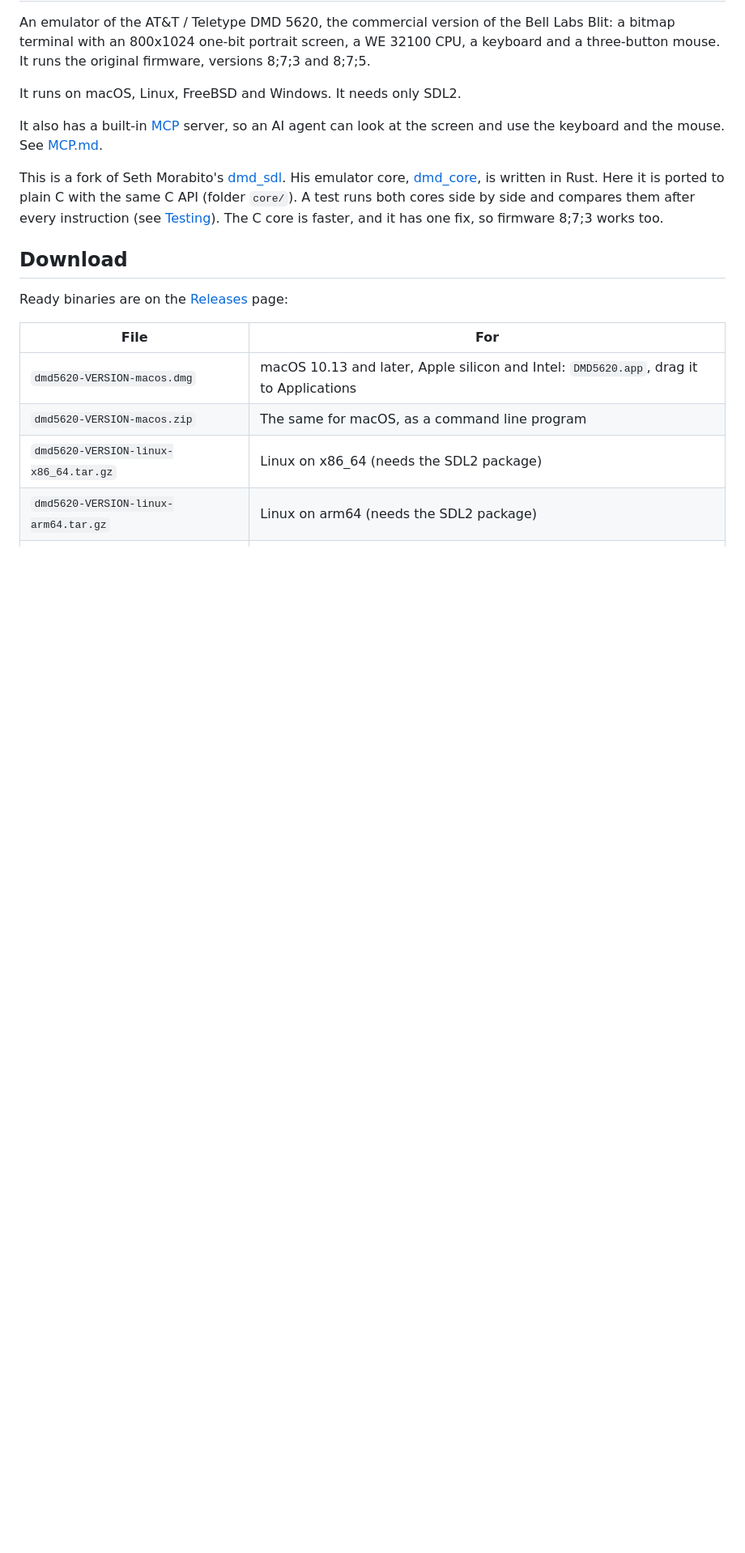
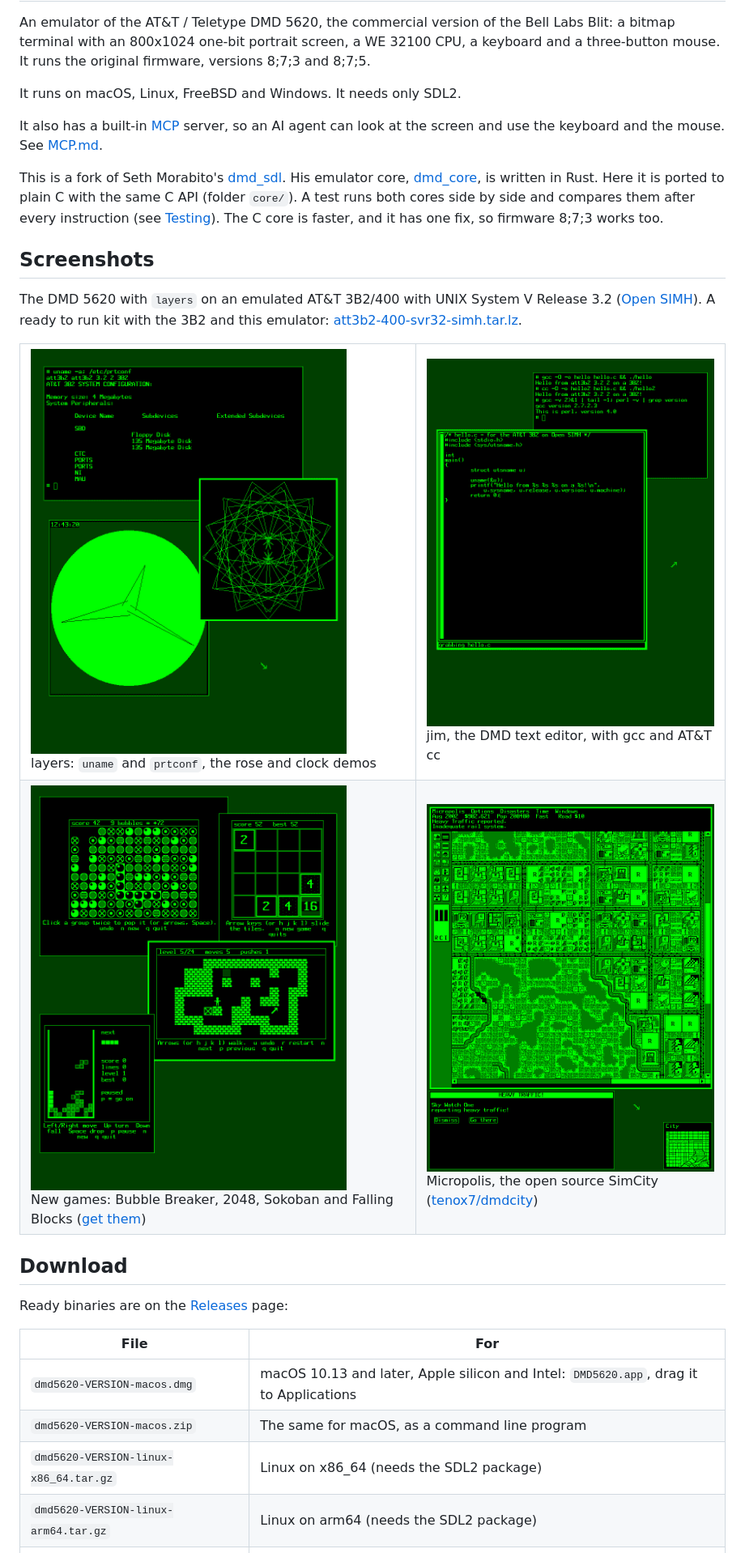
Before and after one commit to tenox7/dmd5620, a Markdown page: README.md, the part around the change. Shown at 81% size. GitHub-like rendering; pictures changed too: screenshots/games.png (added), screenshots/jim.png (added), screenshots/layers-demos.png (added); blank space fills up the shorter version.

Commit message:
README: screenshots (layers demos, jim, new games, Micropolis)

```diff
--- a/README.md
+++ b/README.md
@@ -18,6 +18,24 @@ Here it is ported to plain C with the same C API (folder `core/`). A
 test runs both cores side by side and compares them after every
 instruction (see [Testing](#testing)). The C core is faster, and it has
 one fix, so firmware 8;7;3 works too.
+
+## Screenshots
+
+The DMD 5620 with `layers` on an emulated AT&T 3B2/400 with UNIX System
+V Release 3.2 ([Open SIMH](https://github.com/open-simh/simh)). A ready to
+run kit with the 3B2 and this emulator:
+[att3b2-400-svr32-simh.tar.lz](https://files.42718.net/mirror/tenox/os/att/3b2/att3b2-400-svr32-simh.tar.lz).
+
+<table>
+<tr>
+<td><a href="screenshots/layers-demos.png"><img src="screenshots/layers-demos.png" width="390" alt="layers with uname and prtconf in one window, the rose and clock demos in two more"></a><br>layers: <code>uname</code> and <code>prtconf</code>, the rose and clock demos</td>
+<td><a href="screenshots/jim.png"><img src="screenshots/jim.png" width="390" alt="The jim editor with hello.c, and a shell window where gcc and cc build it"></a><br>jim, the DMD text editor, with gcc and AT&amp;T cc</td>
+</tr>
+<tr>
+<td><a href="screenshots/games.png"><img src="screenshots/games.png" width="390" alt="Bubble Breaker, 2048, Sokoban and Falling Blocks in four layers windows"></a><br>New games: Bubble Breaker, 2048, Sokoban and Falling Blocks (<a href="https://files.42718.net/mirror/tenox/os/att/3b2/games/">get them</a>)</td>
+<td><a href="screenshots/micropolis.png"><img src="screenshots/micropolis.png" width="390" alt="Micropolis: the city editor, a Heavy Traffic notice and the small city map"></a><br>Micropolis, the open source SimCity (<a href="https://github.com/tenox7/dmdcity">tenox7/dmdcity</a>)</td>
+</tr>
+</table>
 
 ## Download
 
```
